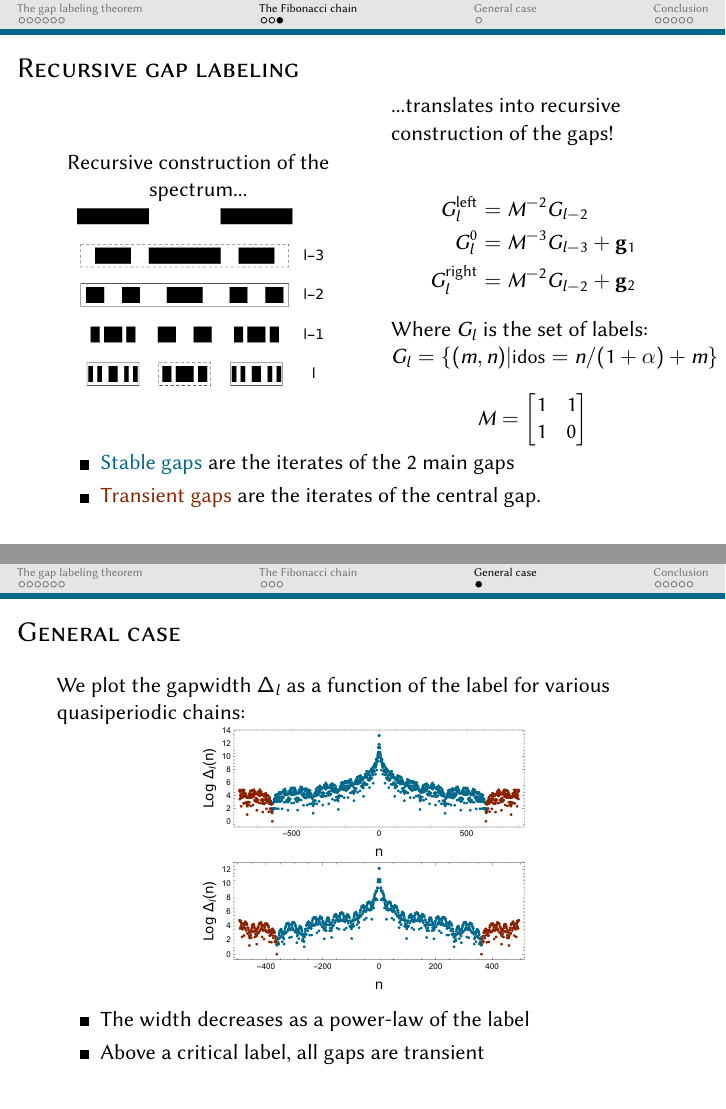
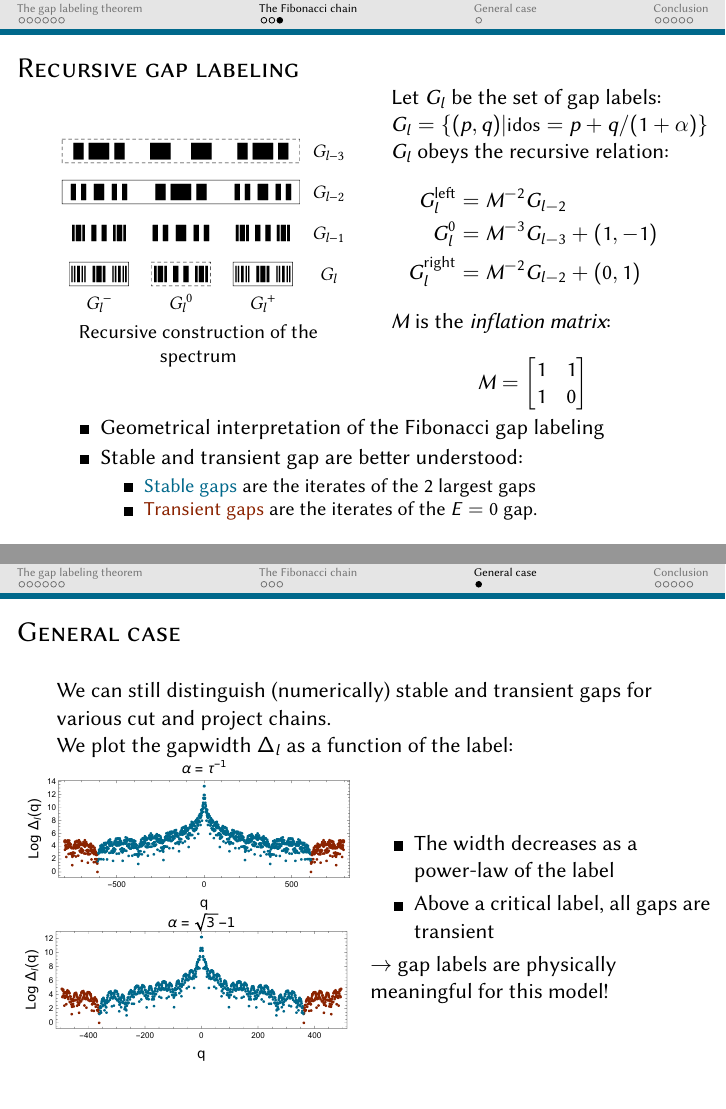
Before and after one commit to Yukee/talks, LaTeX slides (ICQ13 September 2016/talk/talk.tex): pages 13 and 14 of 19, joined at a grey line. Compiled offline with pdfLaTeX.

Commit message:
finished updating slide taking into account Fred and Anu's comments

```diff
--- a/ICQ13 September 2016/talk/talk.tex
+++ b/ICQ13 September 2016/talk/talk.tex
@@ -380,25 +380,24 @@ $\me_l$: mean energy of a gap, $\Delta_l(\me)$: its width.
 \newcommand{\s}{.2}
 
   \begin{column}{5cm}
-  Recursive construction of the spectrum...
   \centering
-     \includegraphics[scale=.35]{img/recursive_construction_spectrum.pdf}
+     \includegraphics[scale=.4]{img/recursive_construction_spectrum.pdf}
+
+	\small{Recursive construction of the spectrum}
   \end{column}
 
 
   \begin{column}{5cm}
-  ...translates into recursive construction of the gaps!
+Let $G_l$ be the set of gap labels:
 
+$\small{G_l = \{(p,q)| \id = p+q/(1+\alpha)\}}$
+$G_l$ obeys the recursive relation:
 		\begin{align*}
 			G_{l}^{\text{left}} &= \sub^{-2} G_{l-2} \\
-			G_{l}^0 &= \sub^{-3} G_{l-3} + \gv_1 \\
-			G_{l}^\text{right} &= \sub^{-2} G_{l-2} + \gv_2
+			G_{l}^0 &= \sub^{-3} G_{l-3} + (1, -1) \\
+			G_{l}^\text{right} &= \sub^{-2} G_{l-2} + (0,1)
 		\end{align*}
-
-Where $G_l$ is the set of labels:
-
-$\small{G_l = \{(m,n)| \id = n/(1+\alpha) + m\}}$
-
+$M$ is the \emph{inflation matrix}:
 \[
 			\sub = \begin{bmatrix}
 				1 & 1\\
@@ -406,13 +405,15 @@ $\small{G_l = \{(m,n)| \id = n/(1+\alpha) + m\}}$
 			\end{bmatrix}
 			\]
   \end{column}
-
 \end{columns}
 
-
 \begin{itemize}
-	\item {\color{BostonBlue}Stable gaps} are the iterates of the 2 main gaps
-	\item {\color{Complementary}Transient gaps} are the iterates of the central gap.
+	\item Geometrical interpretation of the Fibonacci gap labeling
+	\item Stable and transient gap are better understood:
+	\begin{itemize}
+		\item {\color{BostonBlue}Stable gaps} are the iterates of the 2 largest gaps
+		\item {\color{Complementary}Transient gaps} are the iterates of the $E=0$ gap.
+	\end{itemize}
 \end{itemize}
 
 \end{frame}
@@ -420,19 +421,27 @@ $\small{G_l = \{(m,n)| \id = n/(1+\alpha) + m\}}$
 \section{General case}
 \subsection{Dummy}
 \begin{frame}{General case}
-We plot the gapwidth $\Delta_l$ as a function of the label for various quasiperiodic chains:
+We can still distinguish (numerically) stable and transient gaps for various cut and project chains.
 
+We plot the gapwidth $\Delta_l$ as a function of the label:
+
+\(
+\<{6cm}
 {\centering
 \newcommand{\s}{.45}
 \includegraphics[scale=\s]{img/loggapwidth_fibonacci_l_17.pdf}\\
 \includegraphics[scale=\s]{img/loggapwidth_sqrt3_l_12.pdf}
 
 }
+\>
+\<{6cm}
 \begin{itemize}
 	\item The width decreases as a power-law of the label
 	\item Above a critical label, all gaps are transient
 \end{itemize}
-
+$\rightarrow$ gap labels are physically meaningful for this model!
+\>
+\)
 
 \end{frame}
 
```
Also changed, not shown: ICQ13 September 2016/talk/img/1_spectrum.pdf, ICQ13 September 2016/talk/img/energy_bands.pdf, ICQ13 September 2016/talk/img/loggapwidth_fibonacci_l_10.pdf (added), ICQ13 September 2016/talk/img/loggapwidth_fibonacci_l_11.pdf (added), ICQ13 September 2016/talk/img/loggapwidth_fibonacci_l_12.pdf (added), ICQ13 September 2016/talk/img/loggapwidth_fibonacci_l_17.pdf, ICQ13 September 2016/talk/img/loggapwidth_fibonacci_l_9.pdf (added), ICQ13 September 2016/talk/img/loggapwidth_sqrt3_l_12.pdf, ICQ13 September 2016/talk/img/logloggapwidth_fibonacci_l_10.pdf (added), ICQ13 September 2016/talk/img/logloggapwidth_fibonacci_l_11.pdf (added), ICQ13 September 2016/talk/img/logloggapwidth_fibonacci_l_12.pdf (added), ICQ13 September 2016/talk/img/logloggapwidth_fibonacci_l_17.pdf, ICQ13 September 2016/talk/img/logloggapwidth_fibonacci_l_9.pdf (added), ICQ13 September 2016/talk/img/logloggapwidth_sqrt3_l_12.pdf, 2 more files, 2 other files.
